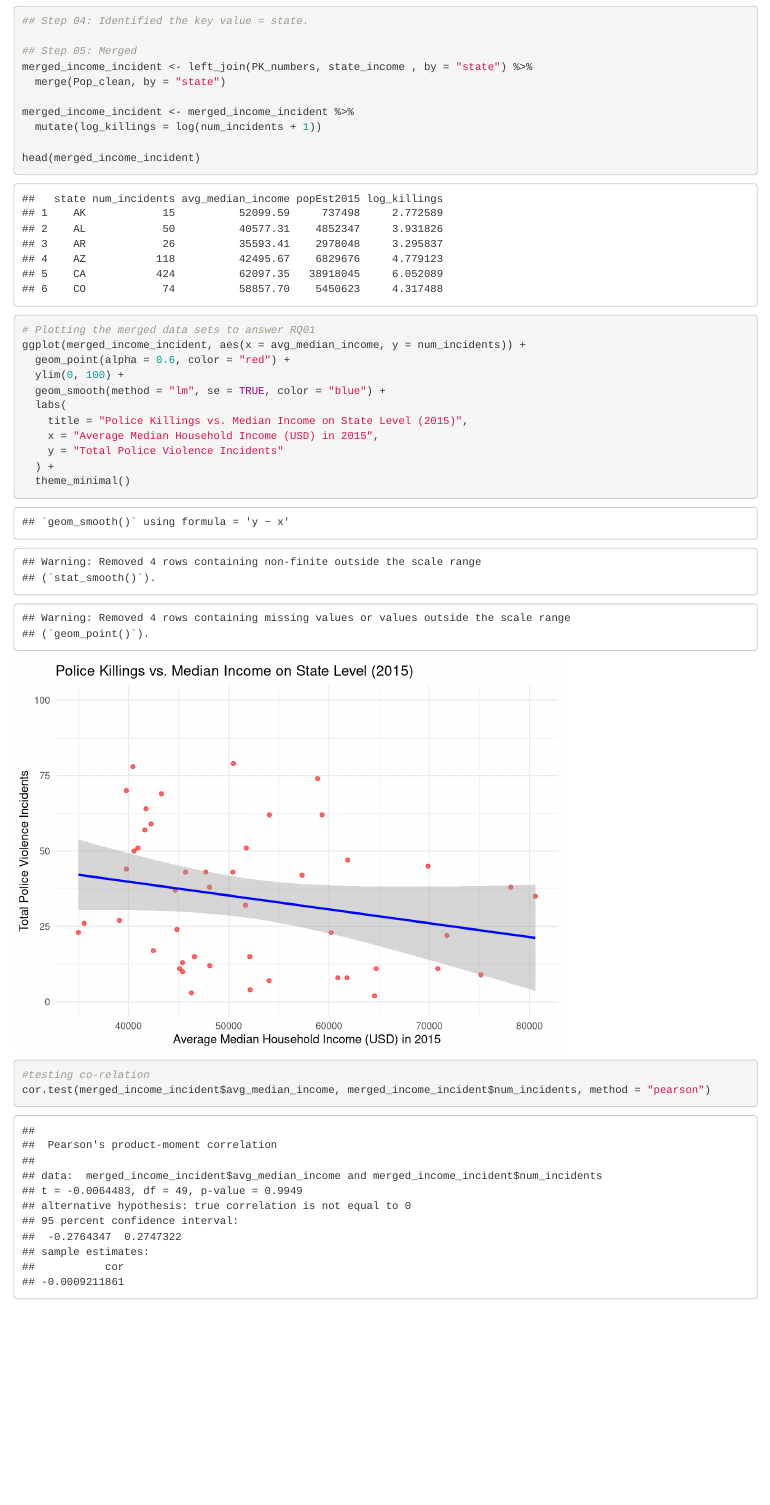
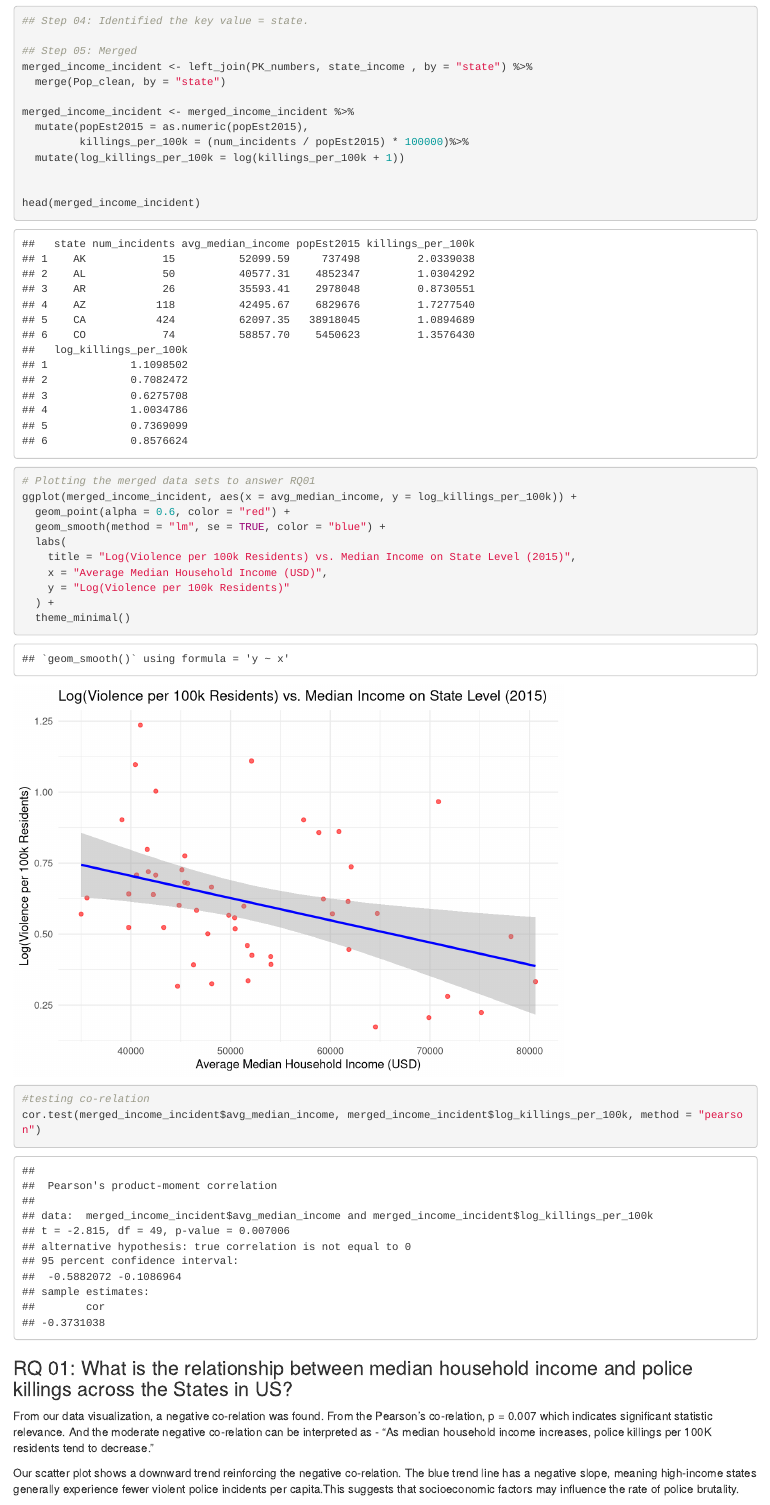
Before and after one commit to nguyhelen/info201project, an R Markdown document (info201projectreal.Rmd): the page in a window 1100 px wide, from 4280 px down. Rendered offline with R 4.5, knitr and Pandoc, with nearby package versions.

Commit message:
RQ01 answered.

````diff
--- a/info201projectreal.Rmd
+++ b/info201projectreal.Rmd
@@ -94,7 +94,10 @@ merged_income_incident <- left_join(PK_numbers, state_income , by = "state") %>%
   merge(Pop_clean, by = "state")
 
 merged_income_incident <- merged_income_incident %>%
-  mutate(log_killings = log(num_incidents + 1))
+  mutate(popEst2015 = as.numeric(popEst2015),
+         killings_per_100k = (num_incidents / popEst2015) * 100000)%>%
+  mutate(log_killings_per_100k = log(killings_per_100k + 1))
+
 
 head(merged_income_incident)
 
@@ -102,20 +105,22 @@ head(merged_income_incident)
 
 ```{r}
 # Plotting the merged data sets to answer RQ01
-ggplot(merged_income_incident, aes(x = avg_median_income, y = num_incidents)) +
+ggplot(merged_income_incident, aes(x = avg_median_income, y = log_killings_per_100k)) +
   geom_point(alpha = 0.6, color = "red") +
-  ylim(0, 100) +
   geom_smooth(method = "lm", se = TRUE, color = "blue") +
   labs(
-    title = "Police Killings vs. Median Income on State Level (2015)",
-    x = "Average Median Household Income (USD) in 2015",
-    y = "Total Police Violence Incidents"
+    title = "Log(Violence per 100k Residents) vs. Median Income on State Level (2015)",
+    x = "Average Median Household Income (USD)",
+    y = "Log(Violence per 100k Residents)"
   ) +
   theme_minimal()
 ```
 
 ```{r}
 #testing co-relation
-cor.test(merged_income_incident$avg_median_income, merged_income_incident$num_incidents, method = "pearson")
+cor.test(merged_income_incident$avg_median_income, merged_income_incident$log_killings_per_100k, method = "pearson")
+```
+### RQ 01: What is the relationship between median household income and police killings across the States in US?
+From our data visualization, a negative co-relation was found. From the Pearson's co-relation, p = 0.007 which indicates significant statistic relevance. And the moderate negative co-relation can be interpreted as - "As median household income increases, police killings per 100K residents tend to decrease."
 
-```
+Our scatter plot shows a downward trend reinforcing the negative co-relation. The blue trend line has a negative slope, meaning high-income states generally experience fewer violent police incidents per capita.This suggests that socioeconomic factors may influence the rate of police brutality.
````
Also changed, not shown: diet_type cleaning.Rmd (+1 -1 lines), info201projectreal.Rmd (2 more changed lines).
